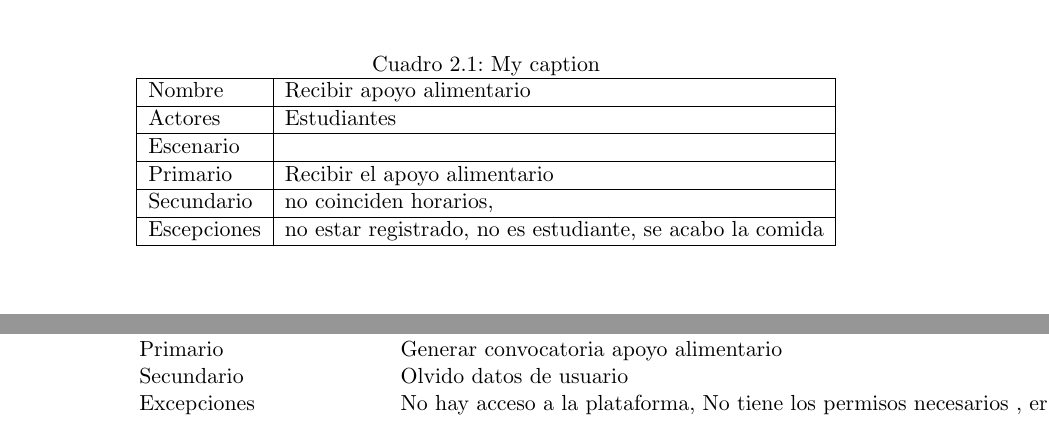
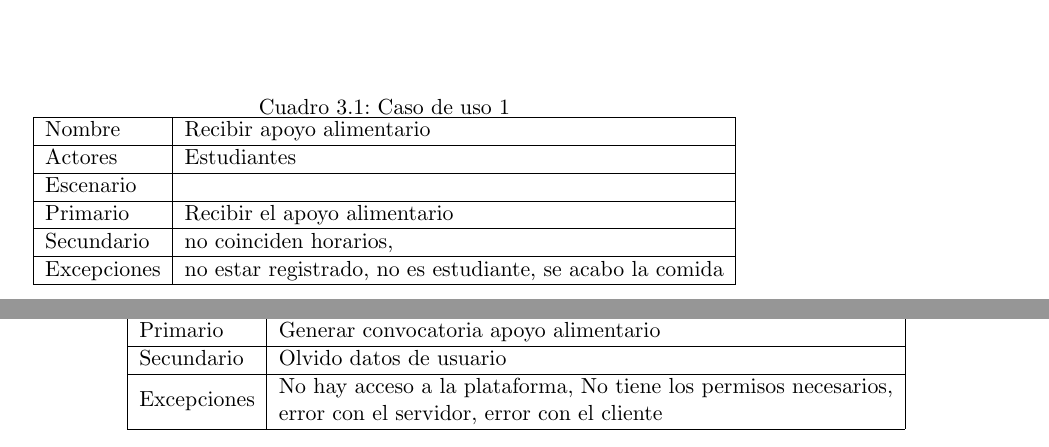
Before and after one commit to BOTOOM/F.I.S-UD, a LaTeX book (fis/fis/informe.tex, which reads fis/fis/proyecto/metodologia.tex, fis/fis/uml/analisis.tex): two parts of pages 12 and 16 of 45 before the commit and two parts of pages 15 and 16 of 45 after it, joined at a grey line, cut at the place of the change. Compiled offline with pdfLaTeX.

Commit message:
reorganizacion de tablas y archibos de coloso

```diff
--- a/fis/fis/proyecto/metodologia.tex
+++ b/fis/fis/proyecto/metodologia.tex
@@ -110,18 +110,3 @@ Inspección: Los miembros del equipo Scrum frecuentemente inspeccionan el progre
 \\
 \\
 Adaptación: Cuando hay algo que cambiar, el equipo se ajusta para conseguir el objetivo del sprint. Esta es la clave para conseguir éxito en proyectos complejos, donde los requisitos son cambiantes o poco definidos y en donde la adaptación, la innovación, la complejidad y flexibilidad son fundamentales.
-
-\begin{table}[]
-\centering
-\caption{My caption}
-\label{my-label}
-\begin{tabular}{|l|l|}
-\hline
-Nombre      & Recibir apoyo alimentario                                 \\ \hline
-Actores     & Estudiantes                                               \\ \hline
-Escenario   &                                                           \\ \hline
-Primario    & Recibir el apoyo alimentario                              \\ \hline
-Secundario  & no coinciden horarios,                                    \\ \hline
-Escepciones & no estar registrado, no es estudiante, se acabo la comida \\ \hline
-\end{tabular}
-\end{table}
--- a/fis/fis/uml/analisis.tex
+++ b/fis/fis/uml/analisis.tex
@@ -15 +13,13 @@ Caso de Uso: Son secuencias de interacciones entre actores y un sistema que usan
 \begin{table}[]
+	\centering
+	\caption{Caso de uso 1}
+	\label{my-label}
+	\begin{tabular}{|l|l|}
+		\hline
+		Nombre      & Recibir apoyo alimentario                                 \\ \hline
+		Actores     & Estudiantes                                               \\ \hline
+		Escenario   &                                                           \\ \hline
+		Primario    & Recibir el apoyo alimentario                              \\ \hline
+		Secundario  & no coinciden horarios,                                    \\ \hline
+		Excepciones & no estar registrado, no es estudiante, se acabo la comida \\ \hline
+	\end{tabular}
@@ -34,0 +46,2 @@ Excepciones & \begin{tabular}[c]{@{}l@{}}No es estudiante o es un egresado, tene
+	\label{my-label}
+	\begin{tabular}{|l|l|}
@@ -34,0 +52,5 @@ Excepciones & \begin{tabular}[c]{@{}l@{}}No es estudiante o es un egresado, tene
+		Primario    & Generar convocatoria apoyo alimentario                                                                                                                  \\ \hline
+		Secundario  & Olvido datos de usuario                                                                                                                                 \\ \hline
+		Excepciones & \begin{tabular}[c]{@{}l@{}}No hay acceso a la plataforma, No tiene los permisos necesarios,\\  error con el servidor, error con el cliente\end{tabular} \\ \hline
+	\end{tabular}
+\end{table}
@@ -41,16 +61,3 @@ Excepciones & \begin{tabular}[c]{@{}l@{}}No es estudiante o es un egresado, tene
-\label{my-label}
-\begin{tabular}{ll}
-\cellcolor[HTML]{FFCB2F}Nombre & Generar convocatoria                                                                                           \\
-Actores                        & Cordinador Beinestar                                                                                           \\
-Escenario                      &                                                                                                                \\
-Primario                       & Generar convocatoria apoyo alimentario                                                                         \\
-Secundario                     & Olvido datos de usuario                                                                                        \\
-Excepciones                    & No hay acceso a la plataforma, No tiene los permisos necesarios  , error con el servidor, error con el cliente
-\end{tabular}
-\end{table}
-
-
-
 
 \newpage
 
```
Also changed, not shown: fis/fis/informe.pdf, fis/fis/uml/analisis.tex (43 more changed lines), 14 other files.
